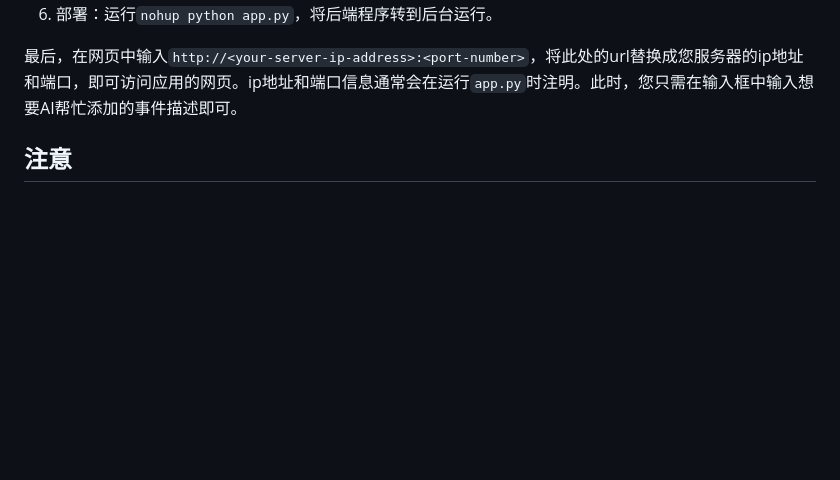
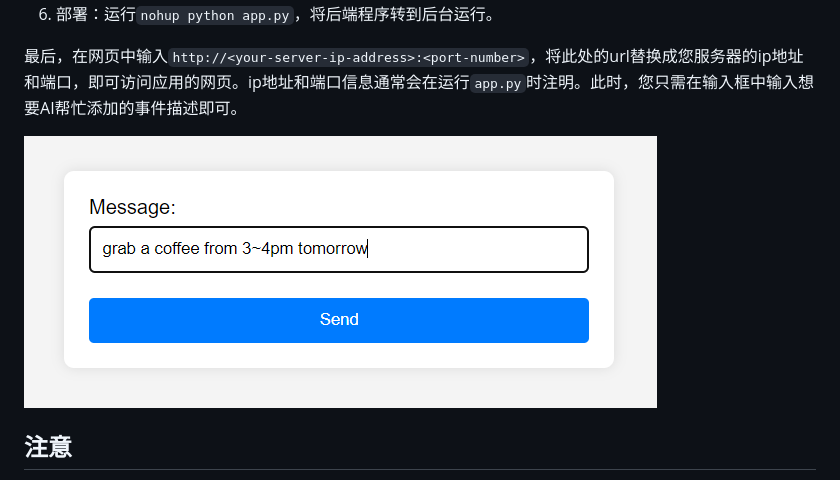
Before and after one commit to dreamtheater123/calendar_gpt, a Markdown page: README_CN.md, the part around the change. Drawn GitHub-style; pictures changed too: example.png (added); blank space fills up the shorter version.

```diff
--- a/README_CN.md
+++ b/README_CN.md
@@ -11,6 +11,8 @@
 
 最后，在网页中输入`http://<your-server-ip-address>:<port-number>`，将此处的url替换成您服务器的ip地址和端口，即可访问应用的网页。ip地址和端口信息通常会在运行`app.py`时注明。此时，您只需在输入框中输入想要AI帮忙添加的事件描述即可。
 
+![Example Image](example.png)
+
 ## 注意
 1. 程序在第一次运行时会跳转网页，并要求您进行对应Google账号的登录。此操作只会出现一次。
 2. 此网页同时适配PC和移动端。
```
Also changed, not shown: README.md (+2 -0 lines).
